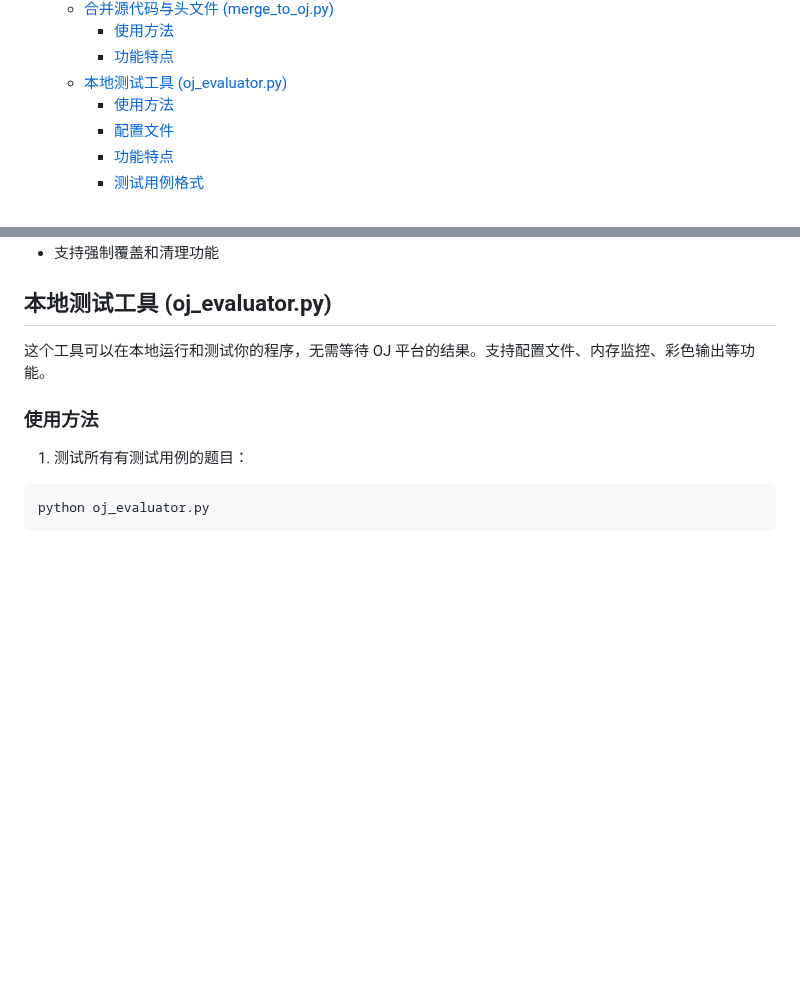
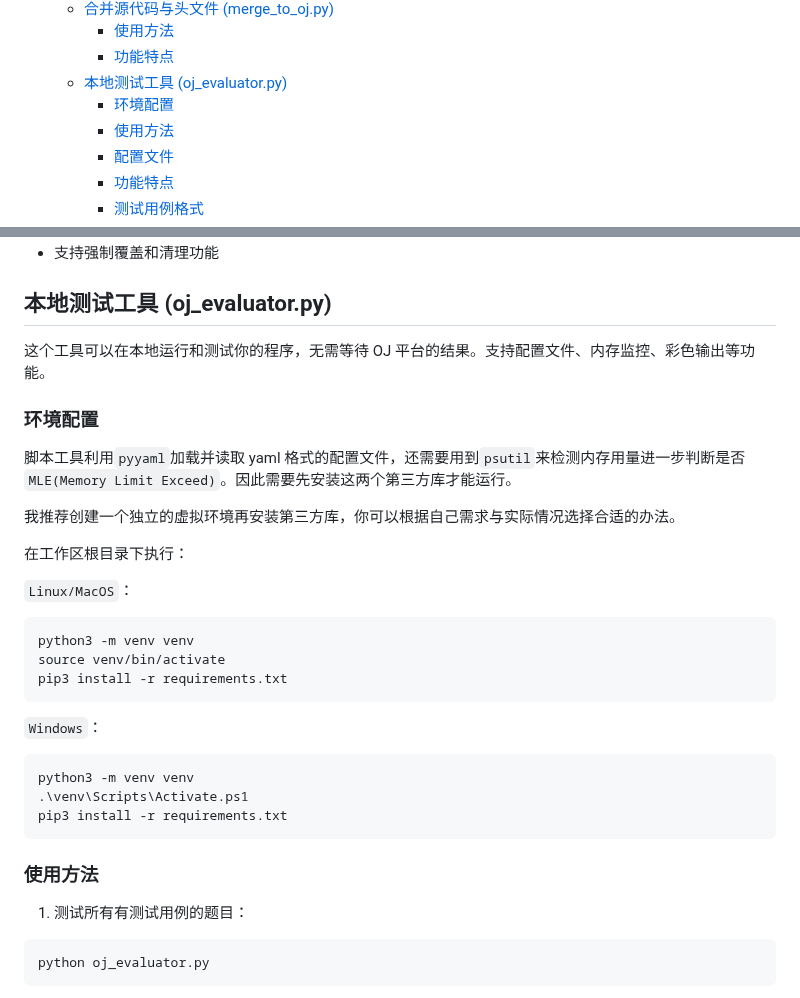
Before and after one commit to ukeSJTU/CS2602, a Markdown page: README.md, 2 parts joined by grey strips. Rendered like a GitHub page; blank space fills up the shorter version.

Commit message:
docs: 补充python相关的环境配置说明

````diff
--- a/README.md
+++ b/README.md
@@ -42,6 +42,7 @@
     - [使用方法](#使用方法)
     - [功能特点](#功能特点)
   - [本地测试工具 (oj_evaluator.py)](#本地测试工具-oj_evaluatorpy)
+    - [环境配置](#环境配置-1)
     - [使用方法](#使用方法-1)
     - [配置文件](#配置文件)
     - [功能特点](#功能特点-1)
@@ -419,6 +420,30 @@ python merge_to_oj.py --clean
 
 这个工具可以在本地运行和测试你的程序，无需等待 OJ 平台的结果。支持配置文件、内存监控、彩色输出等功能。
 
+### 环境配置
+
+脚本工具利用`pyyaml`加载并读取 yaml 格式的配置文件，还需要用到`psutil`来检测内存用量进一步判断是否`MLE(Memory Limit Exceed)`。因此需要先安装这两个第三方库才能运行。
+
+我推荐创建一个独立的虚拟环境再安装第三方库，你可以根据自己需求与实际情况选择合适的办法。
+
+在工作区根目录下执行：
+
+`Linux/MacOS`：
+
+```bash
+python3 -m venv venv
+source venv/bin/activate
+pip3 install -r requirements.txt
+```
+
+`Windows`：
+
+```sh
+python3 -m venv venv
+.\venv\Scripts\Activate.ps1
+pip3 install -r requirements.txt
+```
+
 ### 使用方法
 
 1. 测试所有有测试用例的题目：
````
